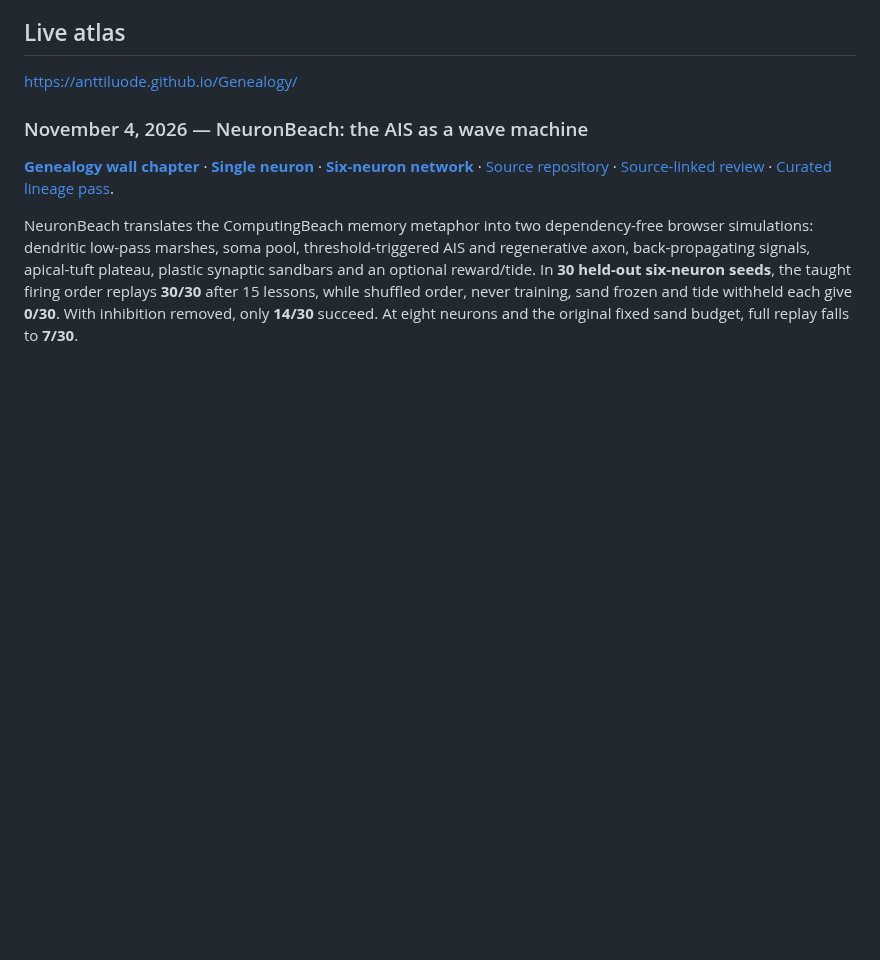
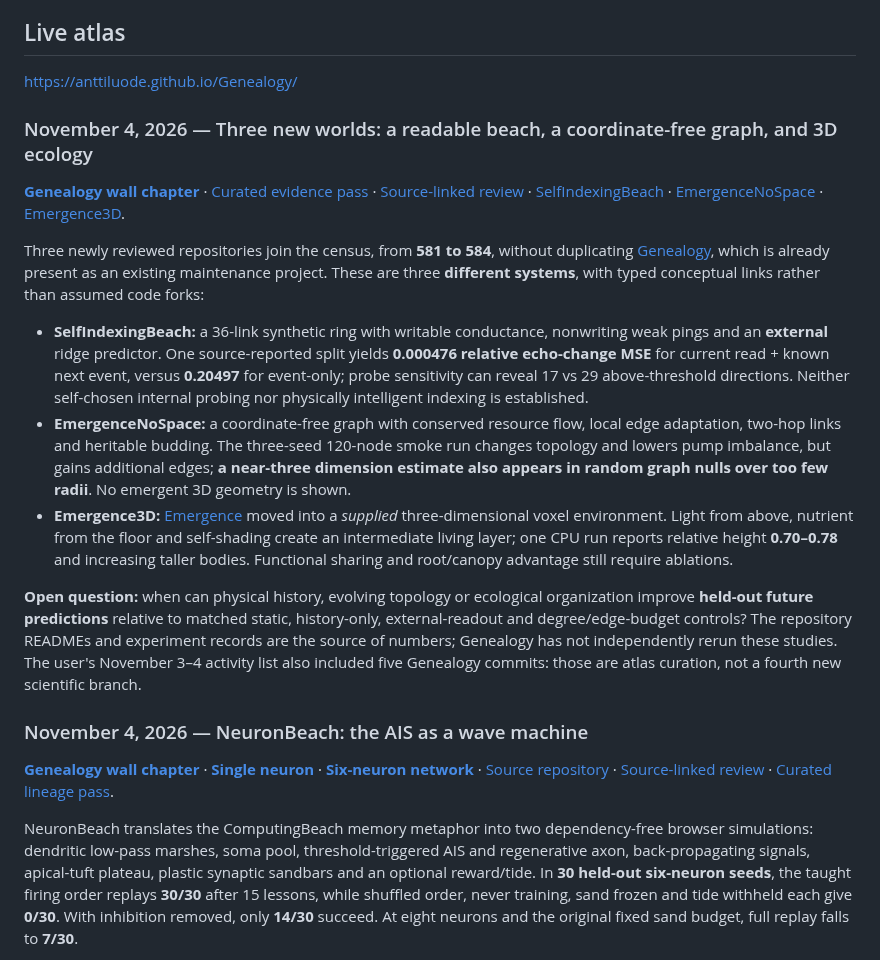
Before and after one commit to anttiluode/Genealogy, a Markdown page: README.md, the part around the change. Drawn GitHub-style; blank space fills up the shorter version.

Commit message:
Publish November 4 three-worlds Genealogy wall and curated research story

```diff
--- a/README.md
+++ b/README.md
@@ -7,6 +7,18 @@ The central premise is that hundreds of repositories are not hundreds of indepen
 ## Live atlas
 
 https://anttiluode.github.io/Genealogy/
+
+### November 4, 2026 — Three new worlds: a readable beach, a coordinate-free graph, and 3D ecology
+
+**[Genealogy wall chapter](https://anttiluode.github.io/Genealogy/#nov4-three-worlds)** · [Curated evidence pass](data/passes/november-4-environments-index-and-emergent-geometry.json) · [Source-linked review](docs/reviews/2026-11-04-three-worlds-prediction-and-geometry.md) · [SelfIndexingBeach](https://github.com/anttiluode/SelfIndexingBeach) · [EmergenceNoSpace](https://github.com/anttiluode/EmergenceNoSpace) · [Emergence3D](https://github.com/anttiluode/Emergence3D).
+
+Three newly reviewed repositories join the census, from **581 to 584**, without duplicating [Genealogy](https://github.com/anttiluode/Genealogy), which is already present as an existing maintenance project. These are three **different systems**, with typed conceptual links rather than assumed code forks:
+
+- **SelfIndexingBeach:** a 36-link synthetic ring with writable conductance, nonwriting weak pings and an **external** ridge predictor. One source-reported split yields **0.000476 relative echo-change MSE** for current read + known next event, versus **0.20497** for event-only; probe sensitivity can reveal 17 vs 29 above-threshold directions. Neither self-chosen internal probing nor physically intelligent indexing is established.
+- **EmergenceNoSpace:** a coordinate-free graph with conserved resource flow, local edge adaptation, two-hop links and heritable budding. The three-seed 120-node smoke run changes topology and lowers pump imbalance, but gains additional edges; **a near-three dimension estimate also appears in random graph nulls over too few radii**. No emergent 3D geometry is shown.
+- **Emergence3D:** [Emergence](https://github.com/anttiluode/Emergence) moved into a *supplied* three-dimensional voxel environment. Light from above, nutrient from the floor and self-shading create an intermediate living layer; one CPU run reports relative height **0.70–0.78** and increasing taller bodies. Functional sharing and root/canopy advantage still require ablations.
+
+**Open question:** when can physical history, evolving topology or ecological organization improve **held-out future predictions** relative to matched static, history-only, external-readout and degree/edge-budget controls? The repository READMEs and experiment records are the source of numbers; Genealogy has not independently rerun these studies. The user's November 3–4 activity list also included five Genealogy commits: those are atlas curation, not a fourth new scientific branch.
 
 ### November 4, 2026 — NeuronBeach: the AIS as a wave machine
 
```
